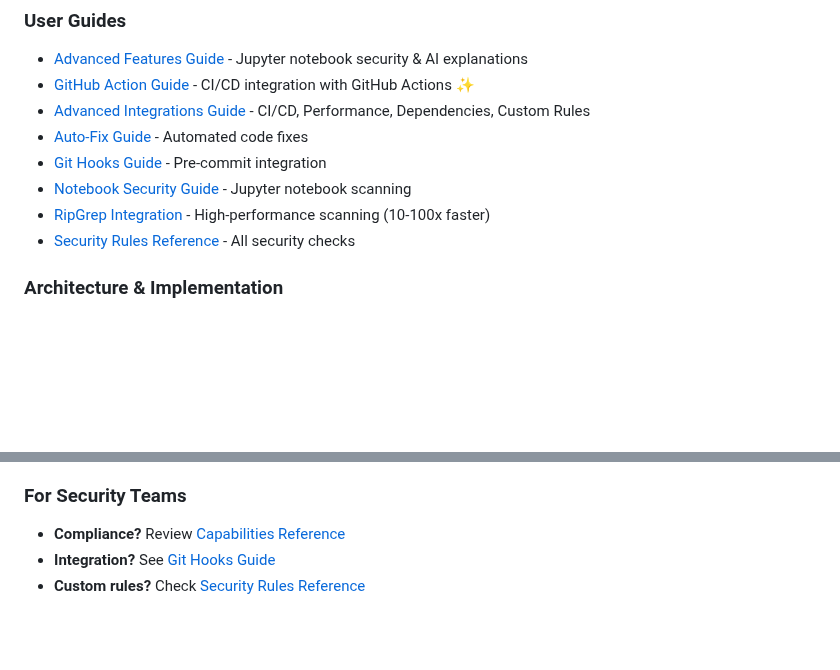
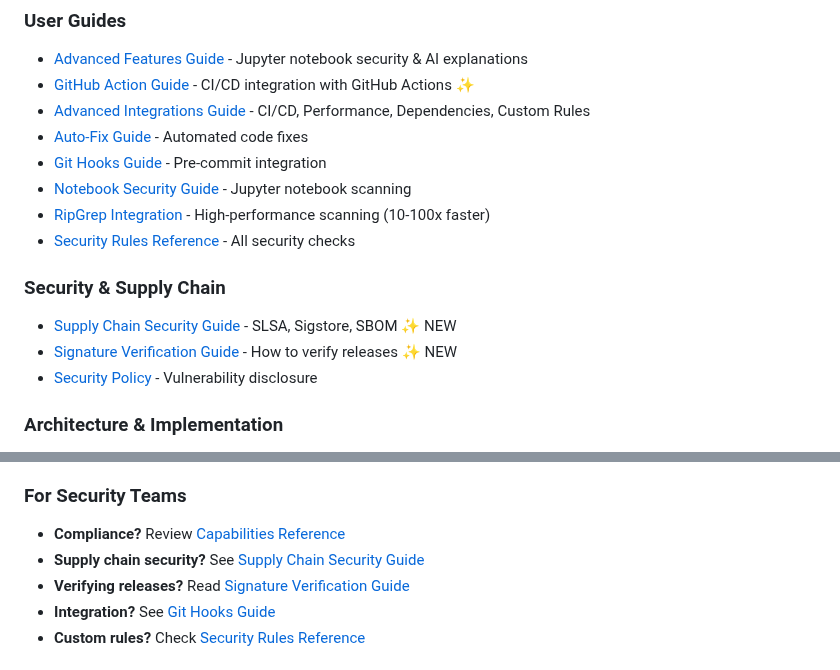
Before and after one commit to cboyd0319/PyGuard, a Markdown page: docs/index.md, 2 parts joined by grey strips. Rendered like a GitHub page; blank space fills up the shorter version.

Commit message:
Add comprehensive supply chain security documentation
Co-authored-by: cboyd0319 <33555794+cboyd0319@users.noreply.github.com>

```diff
--- a/docs/index.md
+++ b/docs/index.md
@@ -24,6 +24,11 @@ Welcome to the comprehensive documentation for PyGuard - The World's Best Python
 - [Notebook Security Guide](guides/notebook-security-guide.md) - Jupyter notebook scanning
 - [RipGrep Integration](guides/RIPGREP_INTEGRATION.md) - High-performance scanning (10-100x faster)
 - [Security Rules Reference](reference/security-rules.md) - All security checks
+
+### Security & Supply Chain
+- [Supply Chain Security Guide](guides/SUPPLY_CHAIN_SECURITY.md) - SLSA, Sigstore, SBOM ✨ NEW
+- [Signature Verification Guide](security/SIGNATURE_VERIFICATION.md) - How to verify releases ✨ NEW
+- [Security Policy](../SECURITY.md) - Vulnerability disclosure
 
 ### Architecture & Implementation
 - [Implementation Summary](reference/architecture/IMPLEMENTATION_SUMMARY.md) - Technical overview
@@ -53,6 +58,8 @@ Welcome to the comprehensive documentation for PyGuard - The World's Best Python
 
 ### For Security Teams
 - **Compliance?** Review [Capabilities Reference](reference/capabilities-reference.md)
+- **Supply chain security?** See [Supply Chain Security Guide](guides/SUPPLY_CHAIN_SECURITY.md)
+- **Verifying releases?** Read [Signature Verification Guide](security/SIGNATURE_VERIFICATION.md)
 - **Integration?** See [Git Hooks Guide](guides/git-hooks-guide.md)
 - **Custom rules?** Check [Security Rules Reference](reference/security-rules.md)
 
```
Also changed, not shown: docs/guides/SUPPLY_CHAIN_SECURITY.md (added, +552 -0 lines).
